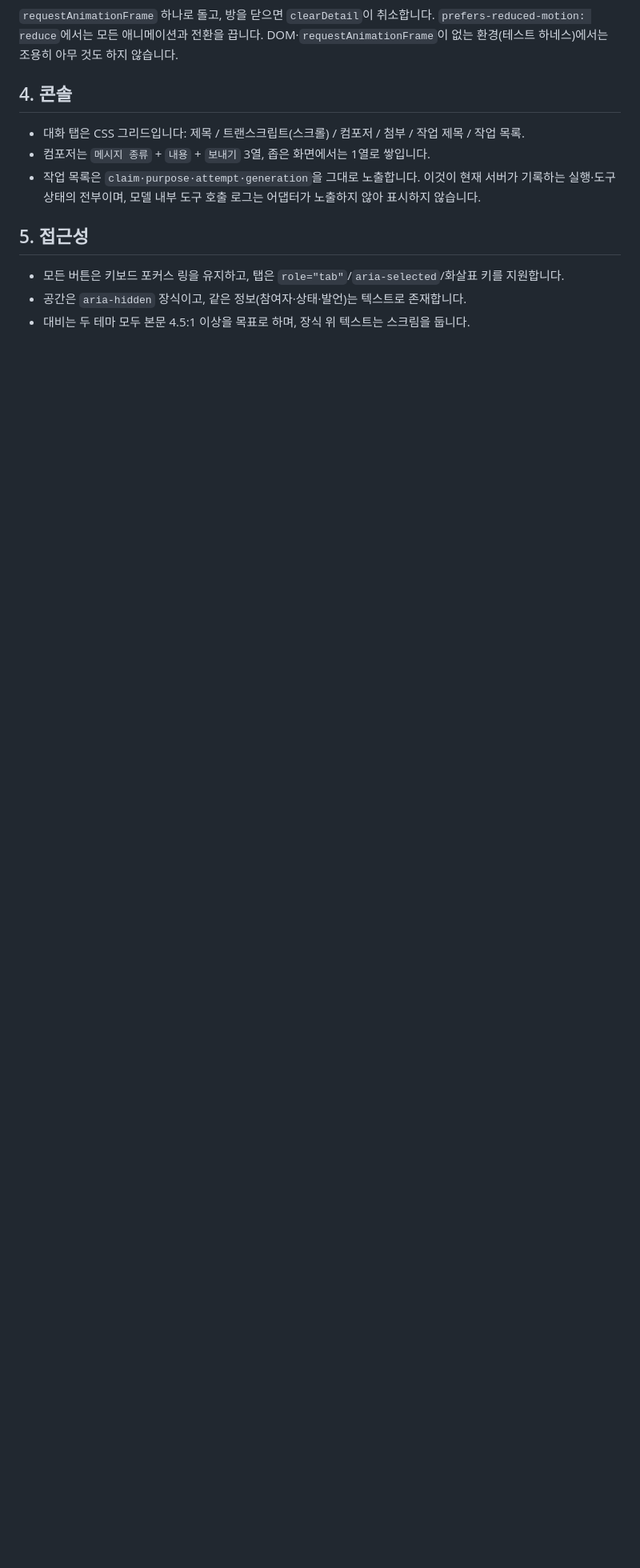
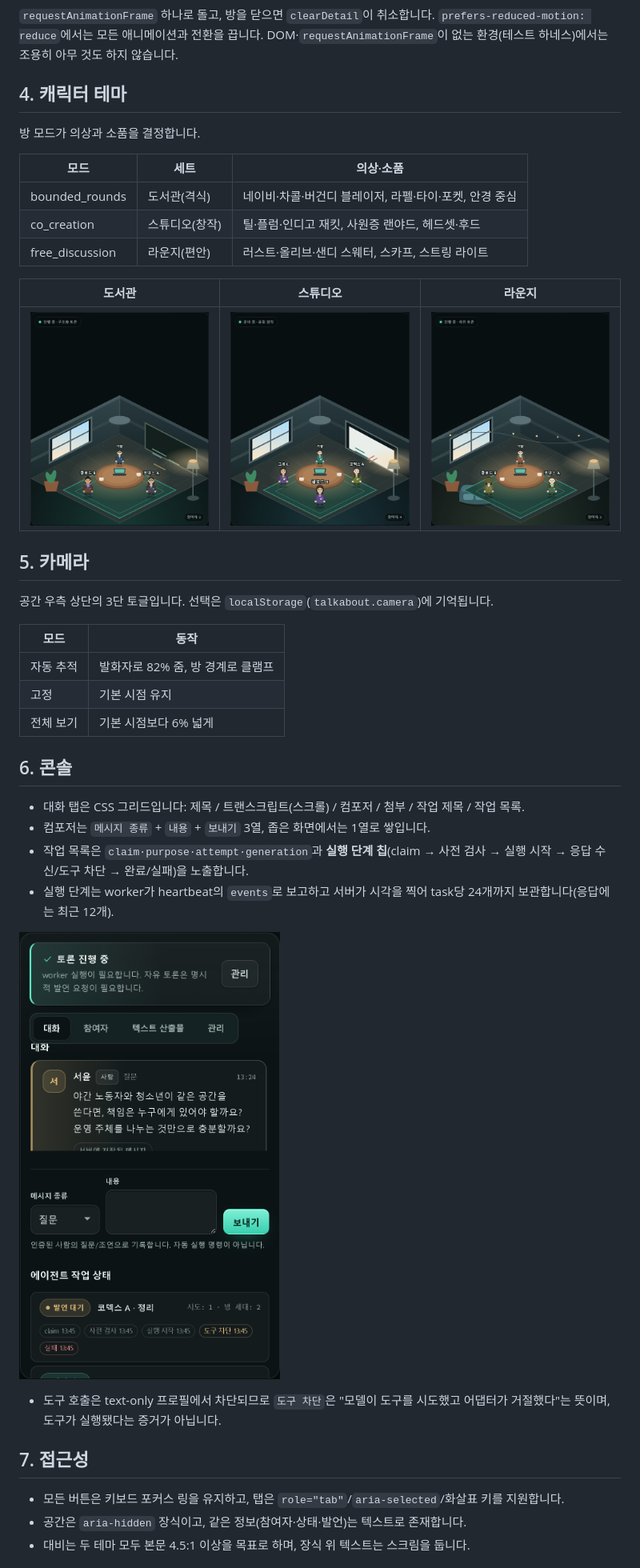
Before and after one commit to yjj3019/TalkAbout, a Markdown page: docs/UI.md, the part around the change printed below. Shown: that part at 80% size. Drawn GitHub-style; pictures changed too: docs/ui/console.png (added), docs/ui/theme-library.png (added), docs/ui/theme-lounge.png (added); blank space fills up the shorter version.

```diff
--- a/docs/UI.md
+++ b/docs/UI.md
@@ -46,13 +46,41 @@
 `prefers-reduced-motion: reduce`에서는 모든 애니메이션과 전환을 끕니다.
 DOM·`requestAnimationFrame`이 없는 환경(테스트 하네스)에서는 조용히 아무 것도 하지 않습니다.
 
-## 4. 콘솔
+## 4. 캐릭터 테마
+
+방 모드가 의상과 소품을 결정합니다.
+
+| 모드 | 세트 | 의상·소품 |
+| --- | --- | --- |
+| bounded_rounds | 도서관(격식) | 네이비·차콜·버건디 블레이저, 라펠·타이·포켓, 안경 중심 |
+| co_creation | 스튜디오(창작) | 틸·플럼·인디고 재킷, 사원증 랜야드, 헤드셋·후드 |
+| free_discussion | 라운지(편안) | 러스트·올리브·샌디 스웨터, 스카프, 스트링 라이트 |
+
+| 도서관 | 스튜디오 | 라운지 |
+| --- | --- | --- |
+| ![도서관](ui/theme-library.png) | ![스튜디오](ui/theme-studio.png) | ![라운지](ui/theme-lounge.png) |
+
+## 5. 카메라
+
+공간 우측 상단의 3단 토글입니다. 선택은 `localStorage`(`talkabout.camera`)에 기억됩니다.
+
+| 모드 | 동작 |
+| --- | --- |
+| 자동 추적 | 발화자로 82% 줌, 방 경계로 클램프 |
+| 고정 | 기본 시점 유지 |
+| 전체 보기 | 기본 시점보다 6% 넓게 |
+
+## 6. 콘솔
 
 - 대화 탭은 CSS 그리드입니다: 제목 / 트랜스크립트(스크롤) / 컴포저 / 첨부 / 작업 제목 / 작업 목록.
 - 컴포저는 `메시지 종류` + `내용` + `보내기` 3열, 좁은 화면에서는 1열로 쌓입니다.
-- 작업 목록은 `claim·purpose·attempt·generation`을 그대로 노출합니다. 이것이 현재 서버가 기록하는 실행·도구 상태의 전부이며, 모델 내부 도구 호출 로그는 어댑터가 노출하지 않아 표시하지 않습니다.
+- 작업 목록은 `claim·purpose·attempt·generation`과 **실행 단계 칩**(claim → 사전 검사 → 실행 시작 → 응답 수신/도구 차단 → 완료/실패)을 노출합니다.
+- 실행 단계는 worker가 heartbeat의 `events`로 보고하고 서버가 시각을 찍어 task당 24개까지 보관합니다(응답에는 최근 12개).
 
-## 5. 접근성
+![콘솔 실행 로그](ui/console.png)
+- 도구 호출은 text-only 프로필에서 차단되므로 `도구 차단`은 "모델이 도구를 시도했고 어댑터가 거절했다"는 뜻이며, 도구가 실행됐다는 증거가 아닙니다.
+
+## 7. 접근성
 
 - 모든 버튼은 키보드 포커스 링을 유지하고, 탭은 `role="tab"`/`aria-selected`/화살표 키를 지원합니다.
 - 공간은 `aria-hidden` 장식이고, 같은 정보(참여자·상태·발언)는 텍스트로 존재합니다.
```
Also changed, not shown: other parts of docs/UI.md (+1 -1 lines), docs/API_DRAFT.md (+9 -1 lines), 8 other files.
